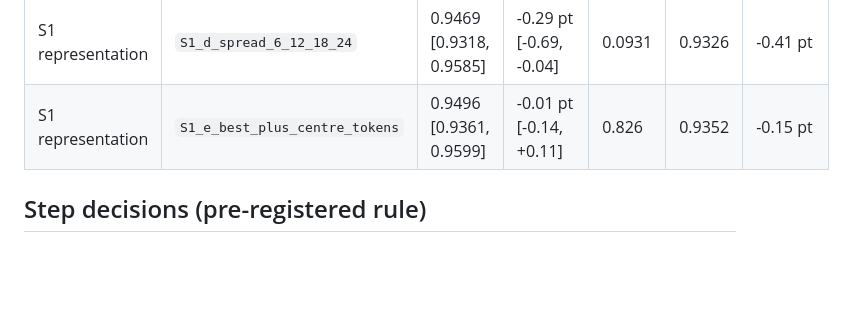
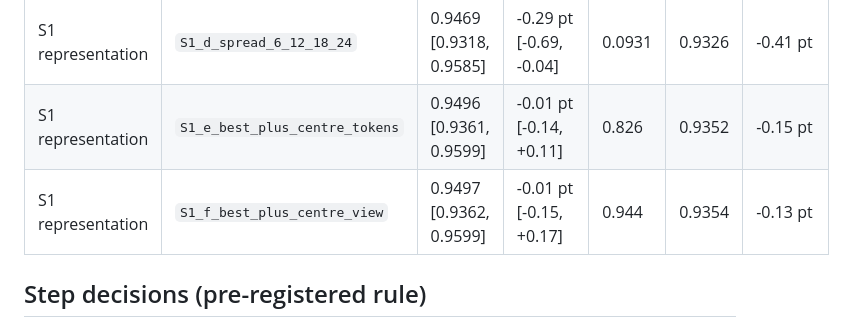
Before and after one commit to BurnyCoder/better-cancer-classification-with-machine-learning, a Markdown page: reports/experiments/02_ladder_hibou_l.md, the part around the change. Rendered like a GitHub page; blank space fills up the shorter version.

```diff
--- a/reports/experiments/02_ladder_hibou_l.md
+++ b/reports/experiments/02_ladder_hibou_l.md
@@ -17,6 +17,7 @@
 | S1 representation | `S1_c_dinov2_last4` | 0.9457 [0.9303, 0.9573] | -0.40 pt [-0.89, -0.12] | 0.0284 | 0.9316 | -0.51 pt |
 | S1 representation | `S1_d_spread_6_12_18_24` | 0.9469 [0.9318, 0.9585] | -0.29 pt [-0.69, -0.04] | 0.0931 | 0.9326 | -0.41 pt |
 | S1 representation | `S1_e_best_plus_centre_tokens` | 0.9496 [0.9361, 0.9599] | -0.01 pt [-0.14, +0.11] | 0.826 | 0.9352 | -0.15 pt |
+| S1 representation | `S1_f_best_plus_centre_view` | 0.9497 [0.9362, 0.9599] | -0.01 pt [-0.15, +0.17] | 0.944 | 0.9354 | -0.13 pt |
 
 ## Step decisions (pre-registered rule)
 - No step decided yet; candidates of the current step are still being trained.
```
Also changed, not shown: README.md (+3 -1 lines), reports/tables/arms.md (+1 -0 lines), reports/figures/ladder_deltas.png, 4 other files.
